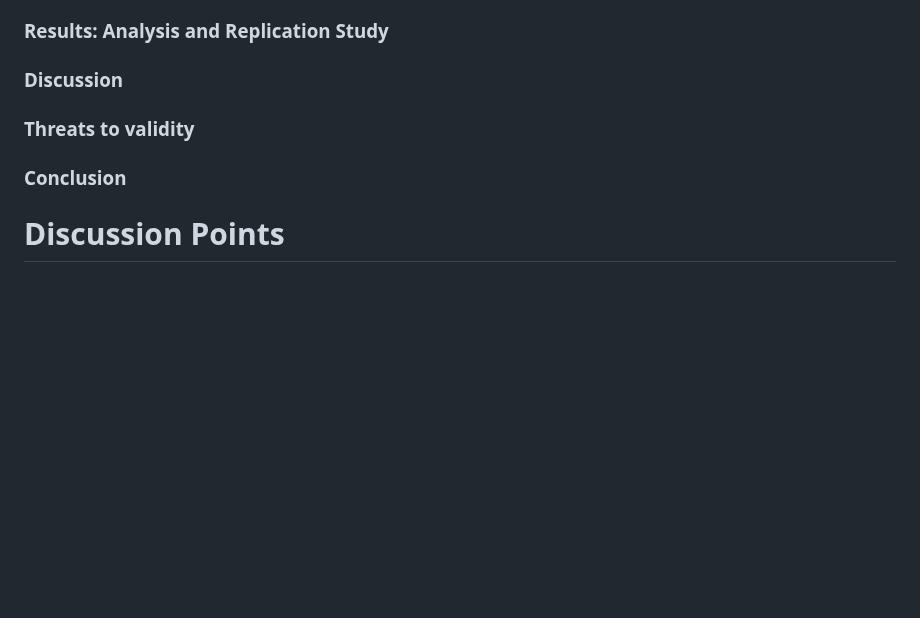
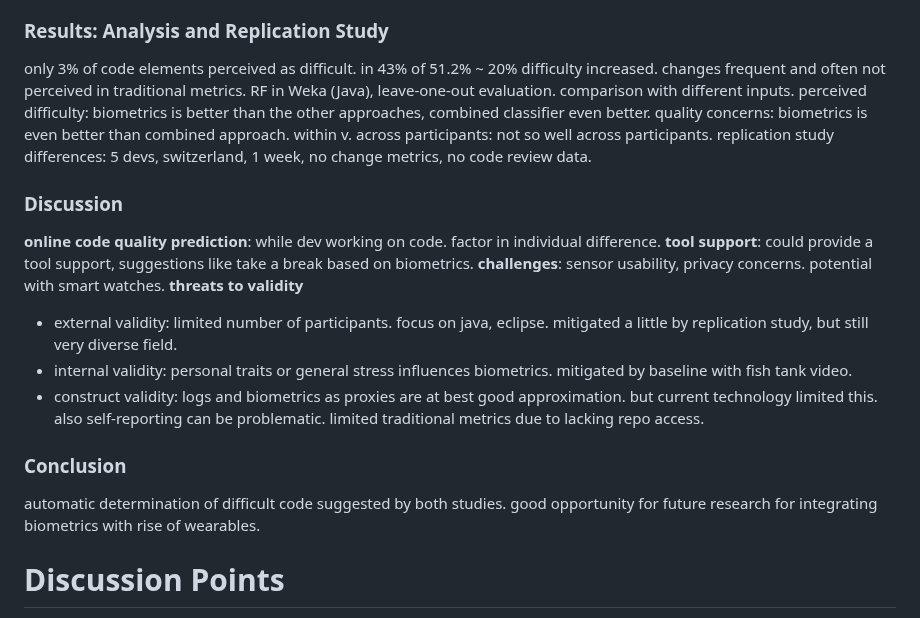
Before and after one commit to Leo-Lem/summer25, a Markdown page: EMSE/papers/10. Discuss.md, the part around the change. Rendered like a GitHub page; blank space fills up the shorter version.

Commit message:
updated notes.

```diff
--- a/EMSE/papers/10. Discuss.md
+++ b/EMSE/papers/10. Discuss.md
@@ -47,13 +47,23 @@ RQs
 Outcome measures: perceived difficulty during change task (survey every 90mins in IDE), perceived difficulty at end of change task (survey after commit in IDE), code quality concerns via peer reviews (results of code reviews collected).
 **Data Collection**: 116 developer work days. 1500 methods and 1500 classes were rated in perceived difficulty.
 ### Results: Analysis and Replication Study
-
+only 3% of code elements perceived as difficult.
+in 43% of 51.2% ~ 20% difficulty increased. changes frequent and often not perceived in traditional metrics.
+RF in Weka (Java), leave-one-out evaluation. comparison with different inputs.
+perceived difficulty: biometrics is better than the other approaches, combined classifier even better.
+quality concerns: biometrics is even better than combined approach.
+within v. across participants: not so well across participants.
+replication study differences: 5 devs, switzerland, 1 week, no change metrics, no code review data.
 ### Discussion
-
-### Threats to validity
-
+**online code quality prediction**: while dev working on code. factor in individual difference.
+**tool support**: could provide a tool support, suggestions like take a break based on biometrics.
+**challenges**: sensor usability, privacy concerns. potential with smart watches.
+**threats to validity**
+- external validity: limited number of participants. focus on java, eclipse. mitigated a little by replication study, but still very diverse field.
+- internal validity: personal traits or general stress influences biometrics. mitigated by baseline with fish tank video.
+- construct validity: logs and biometrics as proxies are at best good approximation. but current technology limited this. also self-reporting can be problematic. limited traditional metrics due to lacking repo access.
 ### Conclusion
-
+automatic determination of difficult code suggested by both studies. good opportunity for future research for integrating biometrics with rise of wearables.
 # Discussion Points
 - no pull request workflow, just commits? is this realistic?
 - Hawthorne effect: change in behavior under observation.
```
